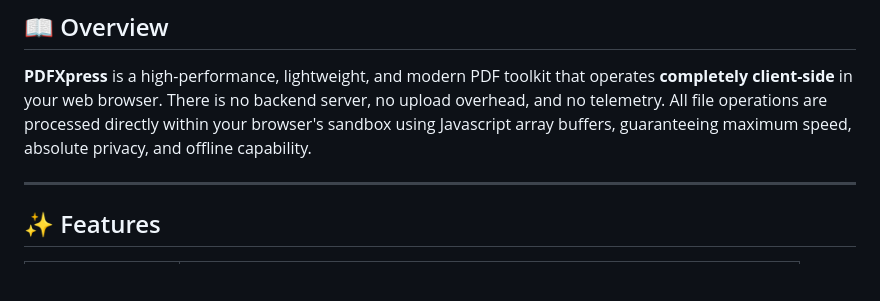
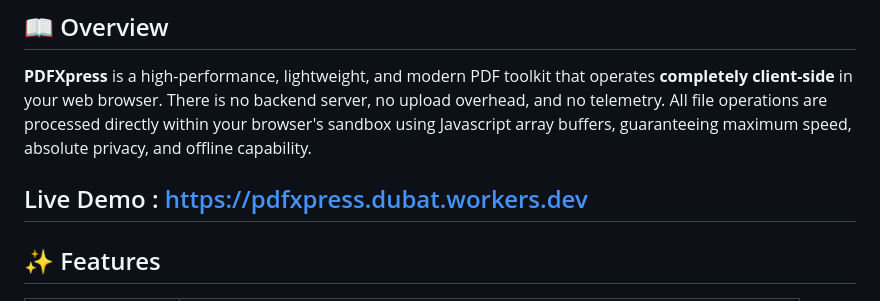
Before and after one commit to DeepakDubat/PDFXpress, a Markdown page: README.md, the part around the change. Rendered like a GitHub page; blank space fills up the shorter version.

```diff
--- a/README.md
+++ b/README.md
@@ -15,6 +15,7 @@
 
 **PDFXpress** is a high-performance, lightweight, and modern PDF toolkit that operates **completely client-side** in your web browser. There is no backend server, no upload overhead, and no telemetry. All file operations are processed directly within your browser's sandbox using Javascript array buffers, guaranteeing maximum speed, absolute privacy, and offline capability.
 
+Live Demo : https://pdfxpress.dubat.workers.dev
 ---
 
 ## ✨ Features
```
